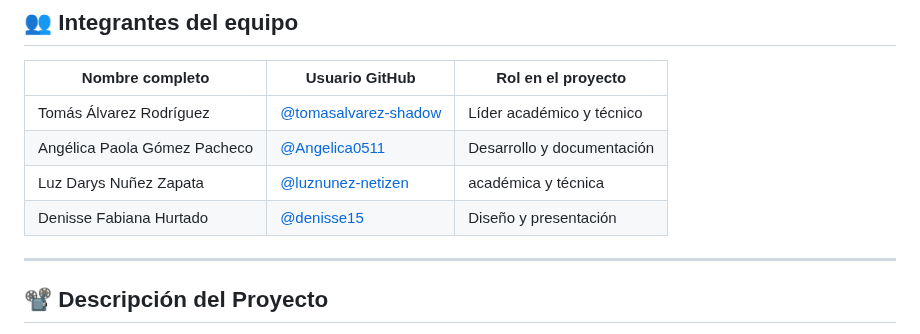
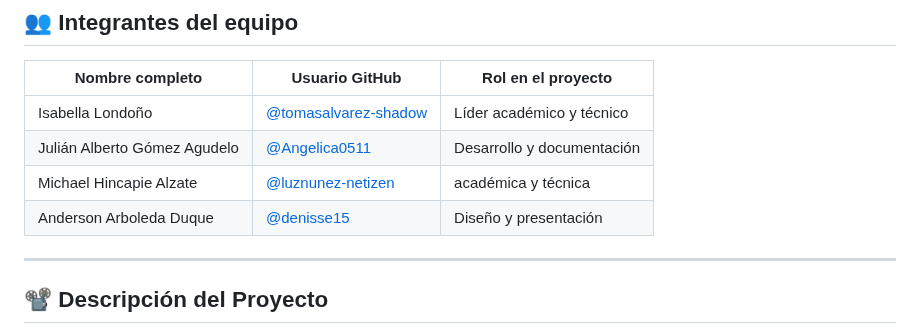
Before and after one commit to isabellalondono-code/LUCES-CAMARA...UDEA-, a Markdown page: README.md, the part around the change. Rendered like a GitHub page.

```diff
--- a/README.md
+++ b/README.md
@@ -11,10 +11,10 @@ Este repositorio forma parte de la organización **CINE-UDEA** y fue desarrollad
 
 | Nombre completo                  | Usuario GitHub              | Rol en el proyecto              |
 |----------------------------------|------------------------------|----------------------------------|
-| Tomás Álvarez Rodríguez          | [@tomasalvarez-shadow](https://github.com/tomasalvarez-shadow) | Líder académico y técnico        |
-| Angélica Paola Gómez Pacheco     | [@Angelica0511](https://github.com/Angelica0511)               | Desarrollo y documentación       |
-| Luz Darys Nuñez Zapata              | [@luznunez-netizen](https://github.com/luznunez-netizen)             | académica y técnica           |
-| Denisse Fabiana Hurtado          | [@denisse15](https://github.com/denisse15)                     | Diseño y presentación            |
+| Isabella Londoño         | [@tomasalvarez-shadow](https://github.com/tomasalvarez-shadow) | Líder académico y técnico        |
+| Julián Alberto Gómez Agudelo     | [@Angelica0511](https://github.com/Angelica0511)               | Desarrollo y documentación       |
+| Michael Hincapie Alzate             | [@luznunez-netizen](https://github.com/luznunez-netizen)             | académica y técnica           |
+| Anderson Arboleda Duque          | [@denisse15](https://github.com/denisse15)                     | Diseño y presentación            |
 
 ---
 
```
